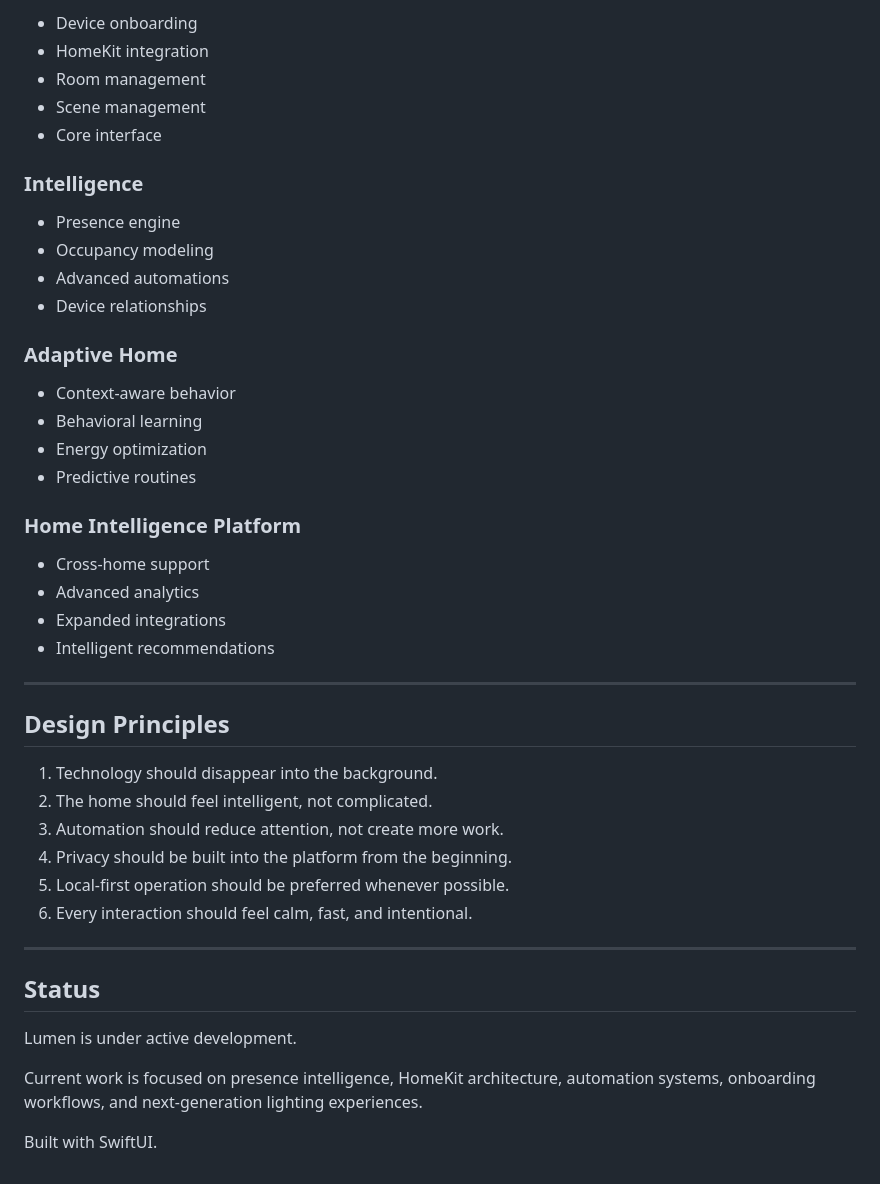
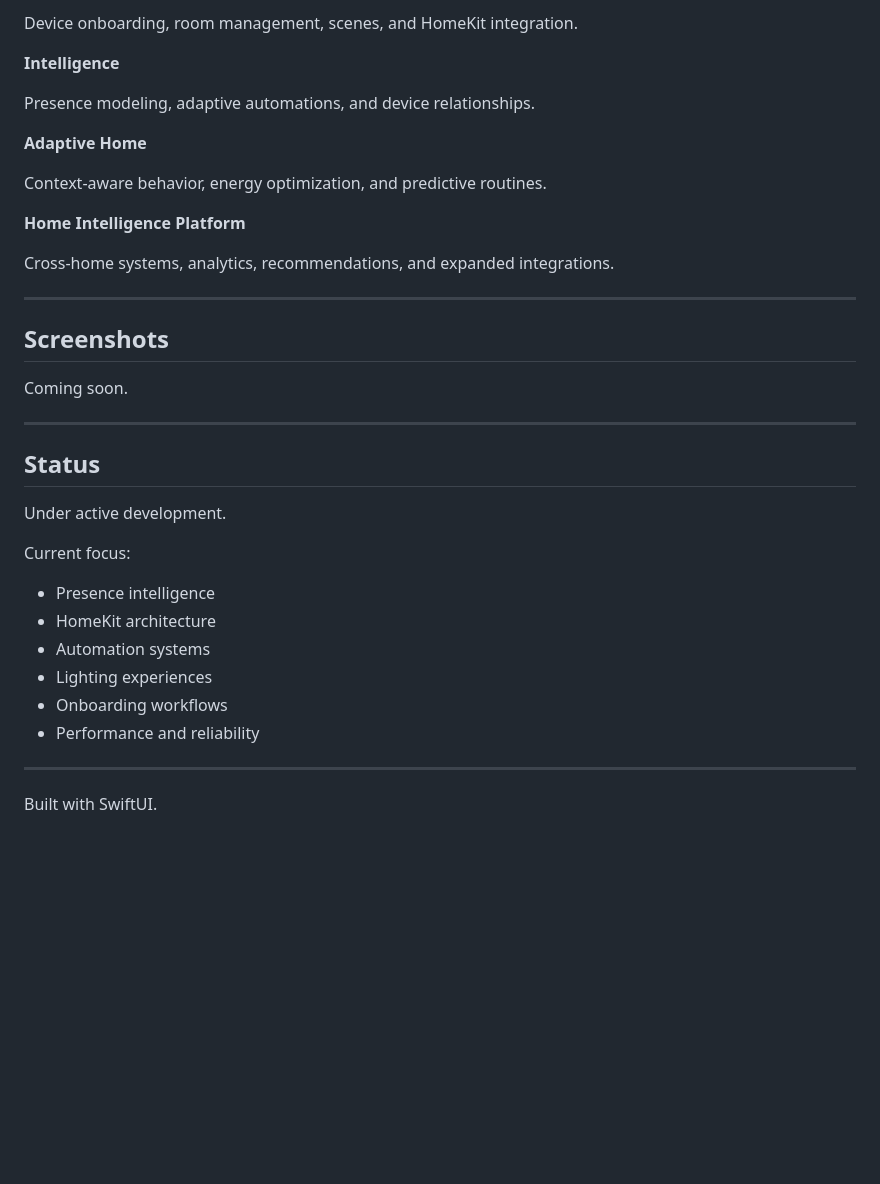
Before and after one commit to mohabbis/Lumen, a Markdown page: README.md, the part around one of its changes. Rendered like a GitHub page; blank space fills up the shorter version.

```diff
--- a/README.md
+++ b/README.md
@@ -156,48 +164,39 @@ Development priorities come from solving actual daily smart-home problems rather
 
-- Device onboarding
-- HomeKit integration
-- Room management
-- Scene management
-- Core interface
+Device onboarding, room management, scenes, and HomeKit integration.
 
-### Intelligence
+**Intelligence**
 
-- Presence engine
-- Occupancy modeling
-- Advanced automations
-- Device relationships
+Presence modeling, adaptive automations, and device relationships.
 
-### Adaptive Home
+**Adaptive Home**
 
-- Context-aware behavior
-- Behavioral learning
-- Energy optimization
-- Predictive routines
+Context-aware behavior, energy optimization, and predictive routines.
 
-### Home Intelligence Platform
+**Home Intelligence Platform**
 
-- Cross-home support
-- Advanced analytics
-- Expanded integrations
-- Intelligent recommendations
+Cross-home systems, analytics, recommendations, and expanded integrations.
 
 ---
 
-## Design Principles
+## Screenshots
 
-1. Technology should disappear into the background.
-2. The home should feel intelligent, not complicated.
-3. Automation should reduce attention, not create more work.
-4. Privacy should be built into the platform from the beginning.
-5. Local-first operation should be preferred whenever possible.
-6. Every interaction should feel calm, fast, and intentional.
+Coming soon.
 
 ---
 
 ## Status
 
-Lumen is under active development.
+Under active development.
 
-Current work is focused on presence intelligence, HomeKit architecture, automation systems, onboarding workflows, and next-generation lighting experiences.
+Current focus:
+
+- Presence intelligence
+- HomeKit architecture
+- Automation systems
+- Lighting experiences
+- Onboarding workflows
+- Performance and reliability
+
+---
 
 Built with SwiftUI.
```
Also changed, not shown: other parts of README.md (+89 -81 lines).
